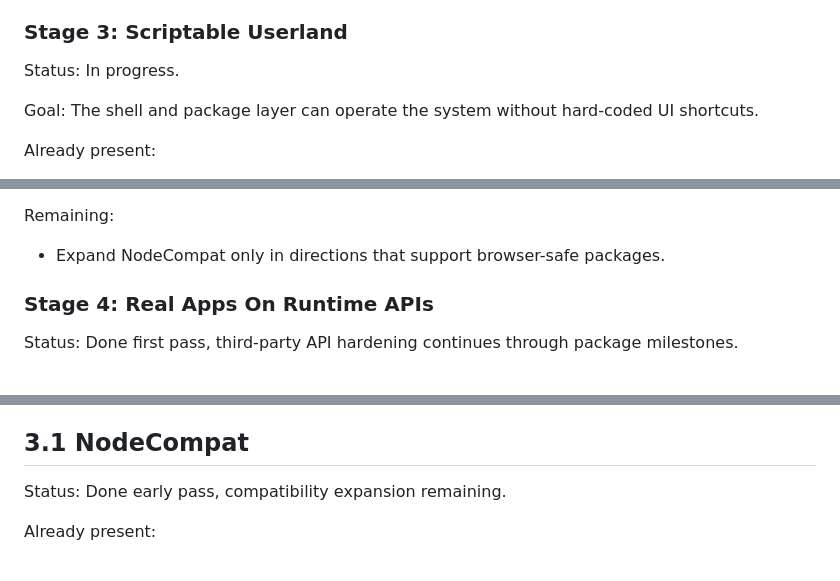
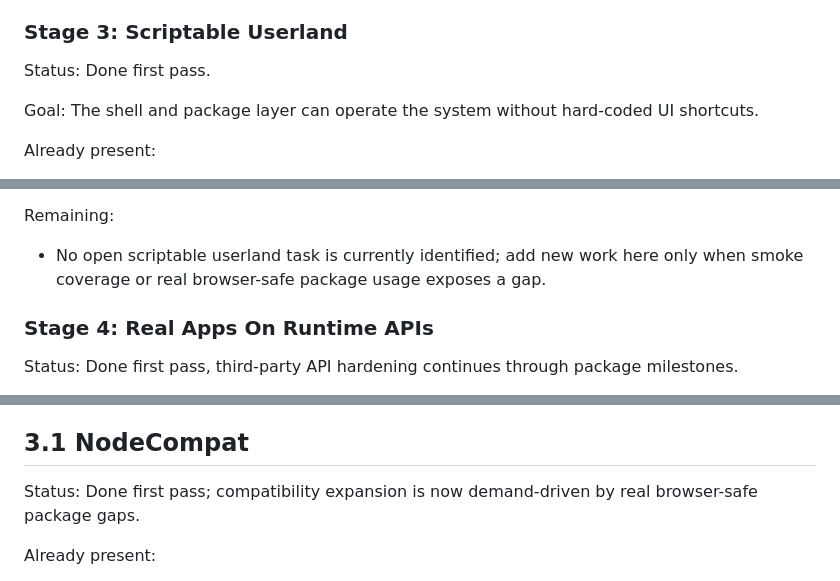
Before and after one commit to Dindb-dong/dindbos, a Markdown page: docs/roadmap.md, 3 parts joined by grey strips. Drawn GitHub-style.

Commit message:
docs: close nodecompat expansion pass (#78)

```diff
--- a/docs/roadmap.md
+++ b/docs/roadmap.md
@@ -97,7 +97,7 @@ Already present:
 
 ### Stage 3: Scriptable Userland
 
-Status: In progress.
+Status: Done first pass.
 
 Goal: The shell and package layer can operate the system without hard-coded UI shortcuts.
 
@@ -116,7 +116,7 @@ Already present:
 
 Remaining:
 
-- Expand NodeCompat only in directions that support browser-safe packages.
+- No open scriptable userland task is currently identified; add new work here only when smoke coverage or real browser-safe package usage exposes a gap.
 
 ### Stage 4: Real Apps On Runtime APIs
 
@@ -389,7 +389,7 @@ Completion criteria:
 
 ## 3.1 NodeCompat
 
-Status: Done early pass, compatibility expansion remaining.
+Status: Done first pass; compatibility expansion is now demand-driven by real browser-safe package gaps.
 
 Already present:
 
```
Also changed, not shown: other parts of docs/roadmap.md (+1 -1 lines).
